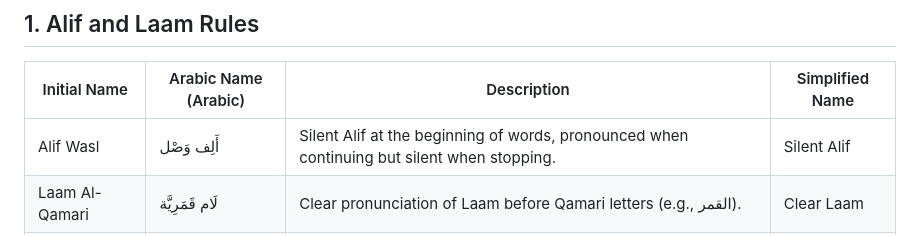
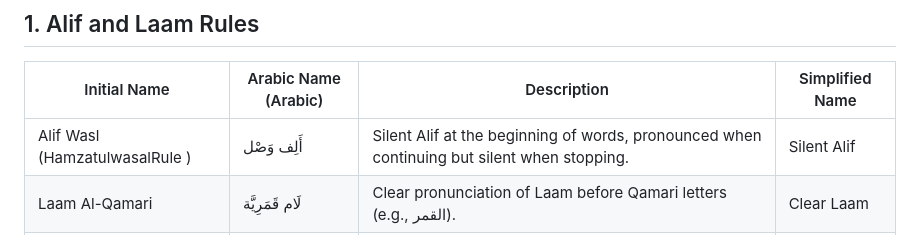
Before and after one commit to A-Kamran/SemanticTajweed, a Markdown page: List of Tajweed Rules.md, the part around the change. Drawn GitHub-style.

```diff
--- a/List of Tajweed Rules.md
+++ b/List of Tajweed Rules.md
@@ -4,7 +4,7 @@
 
 | Initial Name               | Arabic Name (Arabic)         | Description                                                             | Simplified Name                |
 |----------------------------|------------------------------|-------------------------------------------------------------------------|--------------------------------|
-|Alif Wasl|	أَلِف وَصْل|	Silent Alif at the beginning of words, pronounced when continuing but silent when stopping.|	Silent Alif|
+|Alif Wasl (HamzatulwasalRule )|	أَلِف وَصْل|	Silent Alif at the beginning of words, pronounced when continuing but silent when stopping.|	Silent Alif|
 |Laam Al-Qamari|	لَام قَمَرِيَّة|	Clear pronunciation of Laam before Qamari letters (e.g., القمر).|	Clear Laam|
 |Laam Ash-Shamsi|	لَام شَمْسِيَّة|	Silent Laam before Shamsi letters, with Shadda on the next letter (e.g., الشمس).|	Silent Laam|
 |Laam Jalalah|	لَام جَلَالَة|	Heavy (Tafkheem) or light (Tarqeeq) pronunciation of Laam in "Allah" depending on the preceding vowel.|	Laam of Allah|
```
